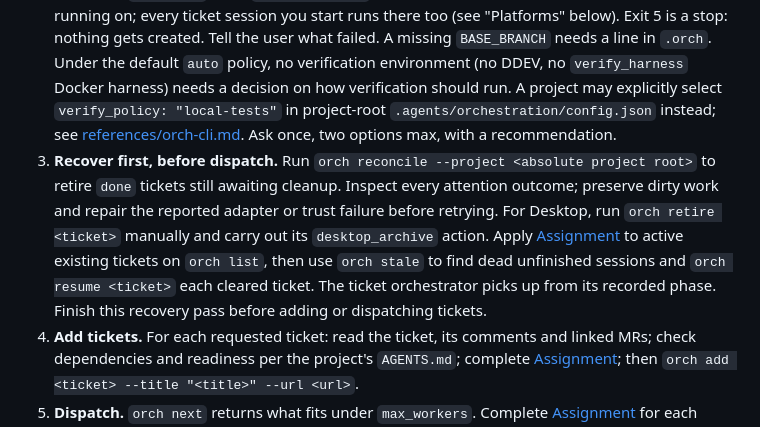
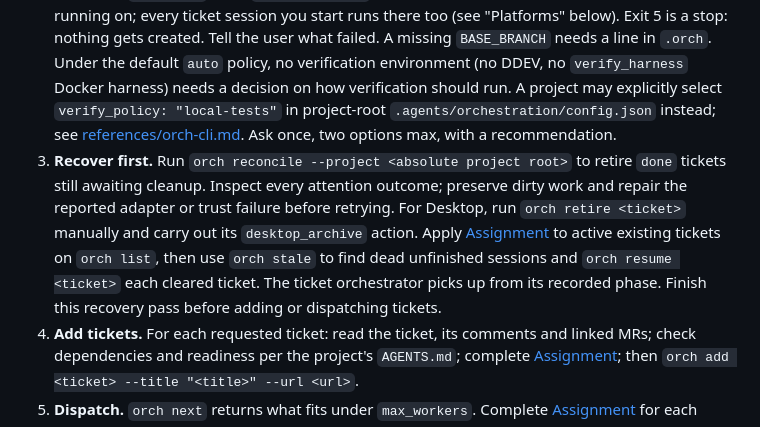
Before and after one commit to markdlabrecque/orchestration, a Markdown page: skills/orchestration/SKILL.md, the part around the change. Rendered like a GitHub page.

Commit message:
#50: Restore recovery heading after integration

```diff
--- a/skills/orchestration/SKILL.md
+++ b/skills/orchestration/SKILL.md
@@ -39,7 +39,7 @@ A request to start, work on, or resume tickets authorizes this whole loop. Do no
 
 1. **Check the project.** Run from the project root (`~/Projects/<project>`). If `.orch` is missing, run the `setup-project` skill first. Then check the main checkout (`MAIN_CHECKOUT` in `.orch`): branch and working tree. Surface uncommitted work before starting; preserve it.
 2. **Preflight.** `orch init`, then `orch preflight`. It reports the harness and platform you are running on; every ticket session you start runs there too (see "Platforms" below). Exit 5 is a stop: nothing gets created. Tell the user what failed. A missing `BASE_BRANCH` needs a line in `.orch`. Under the default `auto` policy, no verification environment (no DDEV, no `verify_harness` Docker harness) needs a decision on how verification should run. A project may explicitly select `verify_policy: "local-tests"` in project-root `.agents/orchestration/config.json` instead; see [references/orch-cli.md](references/orch-cli.md#configjson). Ask once, two options max, with a recommendation.
-3. **Recover first, before dispatch.** Run `orch reconcile --project <absolute project root>` to retire `done` tickets still awaiting cleanup. Inspect every attention outcome; preserve dirty work and repair the reported adapter or trust failure before retrying. For Desktop, run `orch retire <ticket>` manually and carry out its `desktop_archive` action. Apply [Assignment](#assignment) to active existing tickets on `orch list`, then use `orch stale` to find dead unfinished sessions and `orch resume <ticket>` each cleared ticket. The ticket orchestrator picks up from its recorded phase. Finish this recovery pass before adding or dispatching tickets.
+3. **Recover first.** Run `orch reconcile --project <absolute project root>` to retire `done` tickets still awaiting cleanup. Inspect every attention outcome; preserve dirty work and repair the reported adapter or trust failure before retrying. For Desktop, run `orch retire <ticket>` manually and carry out its `desktop_archive` action. Apply [Assignment](#assignment) to active existing tickets on `orch list`, then use `orch stale` to find dead unfinished sessions and `orch resume <ticket>` each cleared ticket. The ticket orchestrator picks up from its recorded phase. Finish this recovery pass before adding or dispatching tickets.
 4. **Add tickets.** For each requested ticket: read the ticket, its comments and linked MRs; check dependencies and readiness per the project's `AGENTS.md`; complete [Assignment](#assignment); then `orch add <ticket> --title "<title>" --url <url>`.
 5. **Dispatch.** `orch next` returns what fits under `max_workers`. Complete [Assignment](#assignment) for each before creating its worktree or spawning its session:
    1. Create and provision the worktree with the `create-worktree` skill. The worktree name is the ticket id alone (`19`, not `ticket-19`). It is cut from `BASE_BRANCH`.
```
